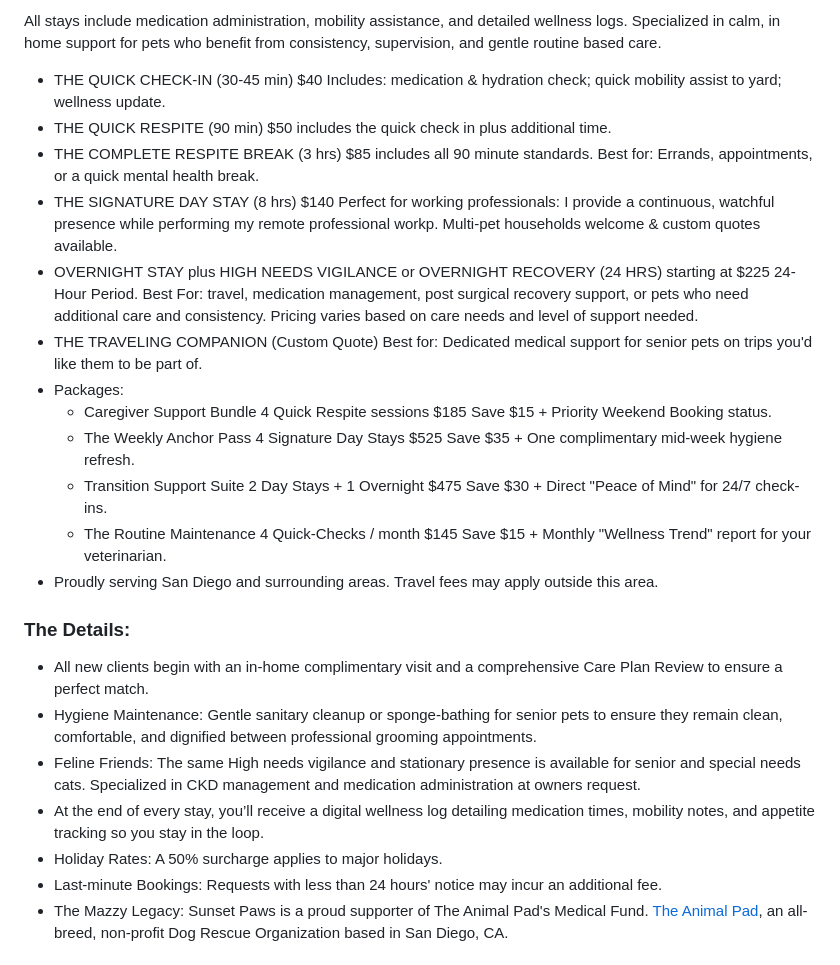
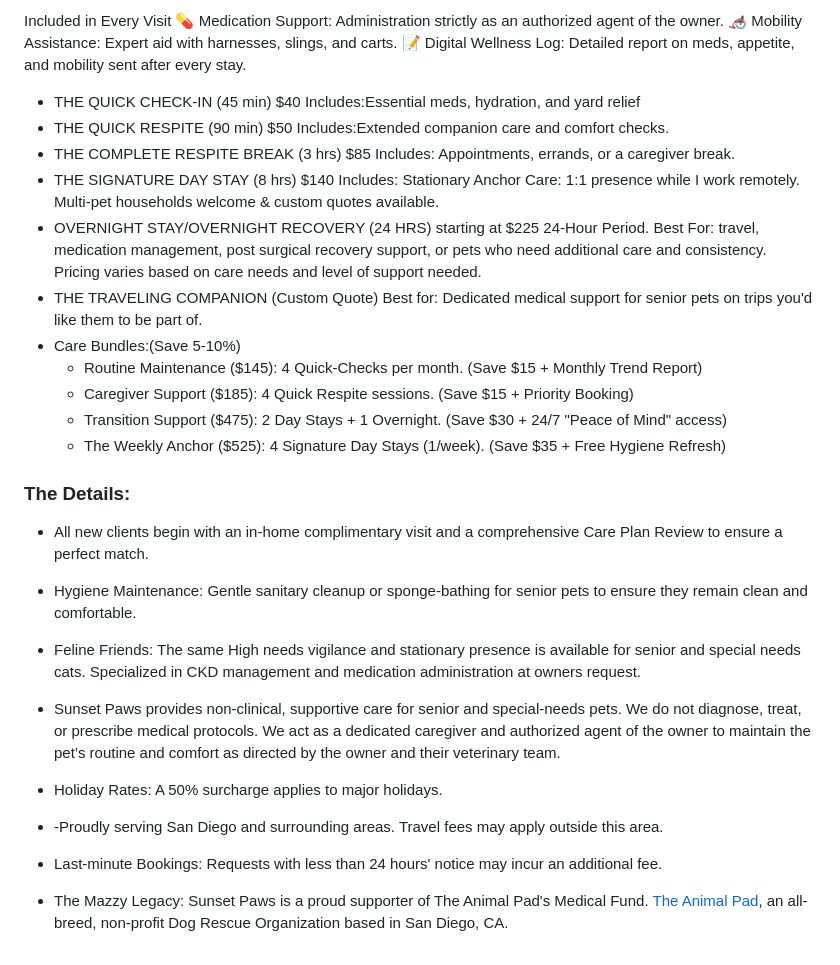
Before and after one commit to brandyge/adaptive-pet-care, a Markdown page: content/services.md, the part around the change. Drawn GitHub-style.

```diff
--- a/content/services.md
+++ b/content/services.md
@@ -1,29 +1,32 @@
-All stays include medication administration, mobility assistance, and detailed wellness logs. Specialized in calm, in home support for pets who benefit from consistency, supervision, and gentle routine based care.
+Included in Every Visit
+💊 Medication Support: Administration strictly as an authorized agent of the owner.
+🦽 Mobility Assistance: Expert aid with harnesses, slings, and carts.
+📝 Digital Wellness Log: Detailed report on meds, appetite, and mobility sent after every stay.
 
-- THE QUICK CHECK-IN (30-45 min) $40 Includes: medication & hydration check; quick mobility assist to yard;   wellness update.
-- THE QUICK RESPITE (90 min) $50
-  includes the quick check in plus additional time.
-- THE COMPLETE RESPITE BREAK (3 hrs) $85
-  includes all 90 minute standards. Best for: Errands, appointments, or a quick mental health break.
-- THE SIGNATURE DAY STAY (8 hrs) $140
-  Perfect for working professionals: I provide a continuous, watchful presence while performing my remote professional workp. Multi-pet households welcome & custom quotes available.
-- OVERNIGHT STAY plus HIGH NEEDS VIGILANCE or OVERNIGHT RECOVERY (24 HRS) starting at $225 24-Hour Period.
+- THE QUICK CHECK-IN (45 min) $40 Includes:Essential meds, hydration, and yard relief
+- THE QUICK RESPITE (90 min) $50 Includes:Extended companion care and comfort checks.
+ - THE COMPLETE RESPITE BREAK (3 hrs) $85 Includes: Appointments, errands, or a caregiver break.
+- THE SIGNATURE DAY STAY (8 hrs) $140 Includes: Stationary Anchor Care: 1:1 presence while I work remotely. Multi-pet households welcome & custom quotes available.
+- OVERNIGHT STAY/OVERNIGHT RECOVERY (24 HRS) starting at $225 24-Hour Period.
   Best For: travel, medication management, post surgical recovery support, or pets who need additional care and consistency. Pricing varies based on care needs and level of support needed.
 - THE TRAVELING COMPANION (Custom Quote)
   Best for: Dedicated medical support for senior pets on trips you'd like them to be part of.
-- Packages:
-  - Caregiver Support Bundle	4 Quick Respite sessions	$185	Save $15 + Priority Weekend Booking status.
-  - The Weekly Anchor Pass	4 Signature Day Stays	$525	Save $35 + One complimentary mid-week hygiene refresh.
-  -	Transition Support Suite	2 Day Stays + 1 Overnight	$475	Save $30 + Direct "Peace of Mind"  for 24/7 check-ins.
-  -	The Routine Maintenance	4 Quick-Checks / month	$145	Save $15 + Monthly "Wellness Trend" report for your veterinarian.
-- Proudly serving San Diego and surrounding areas. Travel fees may apply outside this area.
+- Care Bundles:(Save 5-10%)
+  - Routine Maintenance ($145): 4 Quick-Checks per month. (Save $15 + Monthly Trend Report)
+  - Caregiver Support ($185): 4 Quick Respite sessions. (Save $15 + Priority Booking)
+  - Transition Support ($475): 2 Day Stays + 1 Overnight. (Save $30 + 24/7 "Peace of Mind" access)
+  -	The Weekly Anchor ($525): 4 Signature Day Stays (1/week). (Save $35 + Free Hygiene Refresh)
+
+
 
 ### The Details:
 - All new clients begin with an in-home  complimentary visit and a comprehensive Care Plan Review to ensure a perfect match.
-- Hygiene Maintenance: Gentle sanitary cleanup or sponge-bathing for senior pets to ensure they remain clean, comfortable, and   dignified between professional grooming appointments.
+- Hygiene Maintenance: Gentle sanitary cleanup or sponge-bathing for senior pets to ensure they remain clean and comfortable.
 - Feline Friends: The same High needs vigilance and stationary presence is available for senior and special needs cats. Specialized in CKD management and medication administration at owners request.
-- At the end of every stay, you’ll receive a digital wellness log detailing medication times, mobility notes, and appetite tracking so you stay in the loop.
+- Sunset Paws provides non-clinical, supportive care for senior and special-needs pets. We do not diagnose, treat, or prescribe medical protocols. We act as a dedicated caregiver and authorized agent of the owner to maintain the pet’s routine and comfort as directed by the owner and their veterinary team.
+
 - Holiday Rates: A 50% surcharge applies to major holidays.
+- -Proudly serving San Diego and surrounding areas. Travel fees may apply outside this area.
 - Last-minute Bookings: Requests with less than 24 hours' notice may incur an additional fee.
 - The Mazzy Legacy: Sunset Paws is a proud supporter of The Animal Pad's Medical Fund. <a href="https://theanimalpad.org/" target="_blank" rel="noopener noreferrer">The Animal Pad</a>, an all-breed, non-profit Dog Rescue Organization based in San Diego, CA.
 
```
